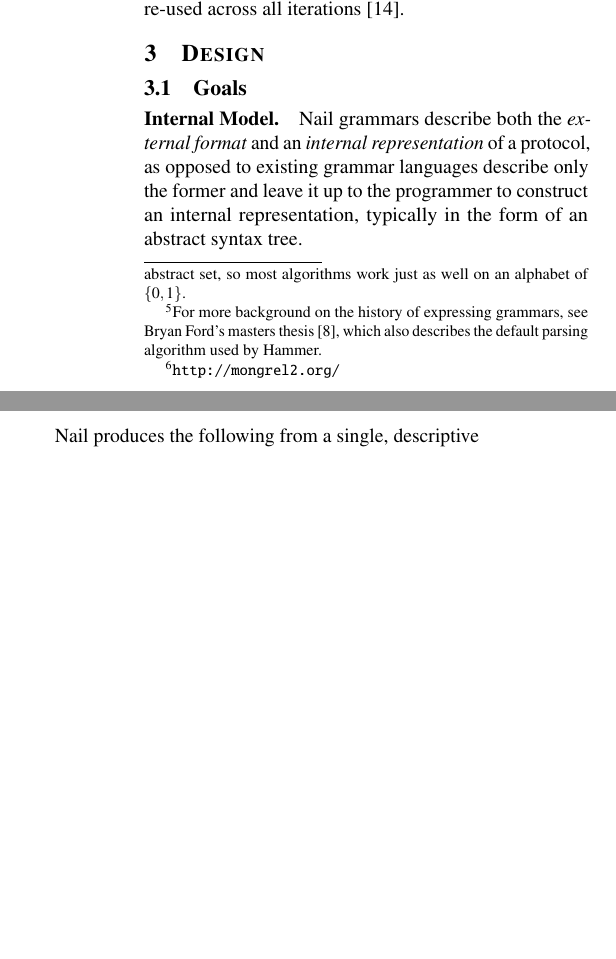
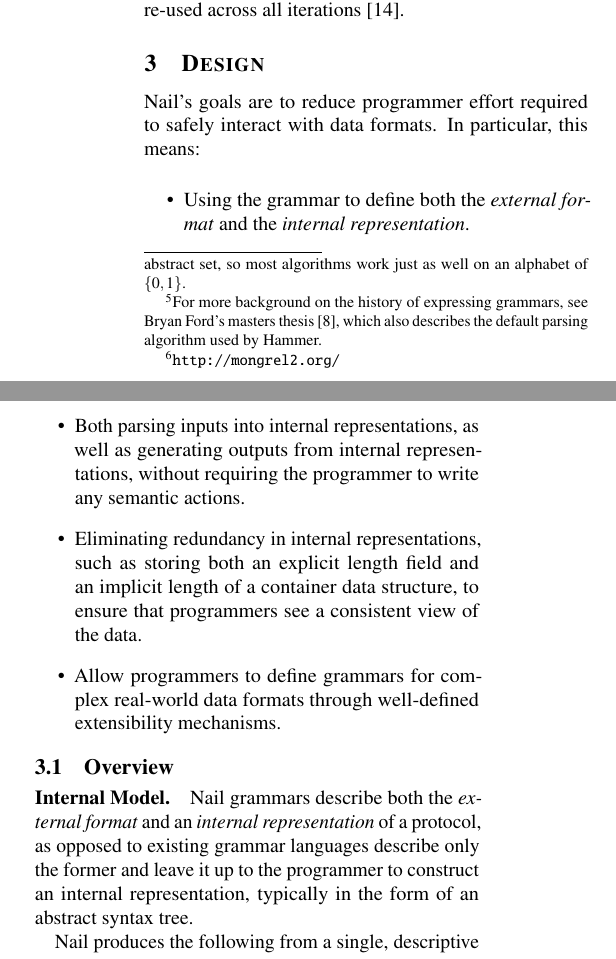
Before and after one commit to jbangert/nail, a LaTeX paper (paper/osdi14/main.tex, which reads paper/osdi14/design.tex): two parts of the columns of page 3 of 12 before the commit and two parts of the columns of page 3 of 13 after it, joined at a grey line, cut so that both start at the same text, the shorter picture padded with empty space. Compiled offline with pdfLaTeX; a LaTeX package or settings file that is missing is left out.

Commit message:
design goals

```diff
--- a/paper/osdi14/design.tex
+++ b/paper/osdi14/design.tex
@@ -1,7 +1,30 @@
 \section{Design}
 \label{s:design}
 
-\subsection{Goals}
+Nail's goals are to reduce programmer effort required to safely interact
+with data formats.  In particular, this means:
+
+\begin{itemize}
+
+\item Using the grammar to define both the \emph{external format}
+      and the \emph{internal representation}.
+
+\item Both parsing inputs into internal representations, as well as
+      generating outputs from internal representations, without
+      requiring the programmer to write any semantic actions.
+
+\item Eliminating redundancy in internal representations, such as
+      storing both an explicit length field and an implicit length
+      of a container data structure, to ensure that programmers
+      see a consistent view of the data.
+
+\item Allow programmers to define grammars for complex real-world
+      data formats through well-defined extensibility mechanisms.
+
+\end{itemize}
+
+\subsection{Overview}
+
 \paragraph{Internal Model.}
 Nail grammars describe both the \emph{external format} and an \emph{internal representation} of a
 protocol, as opposed to existing grammar languages describe only the former and leave it up to the programmer to
```
